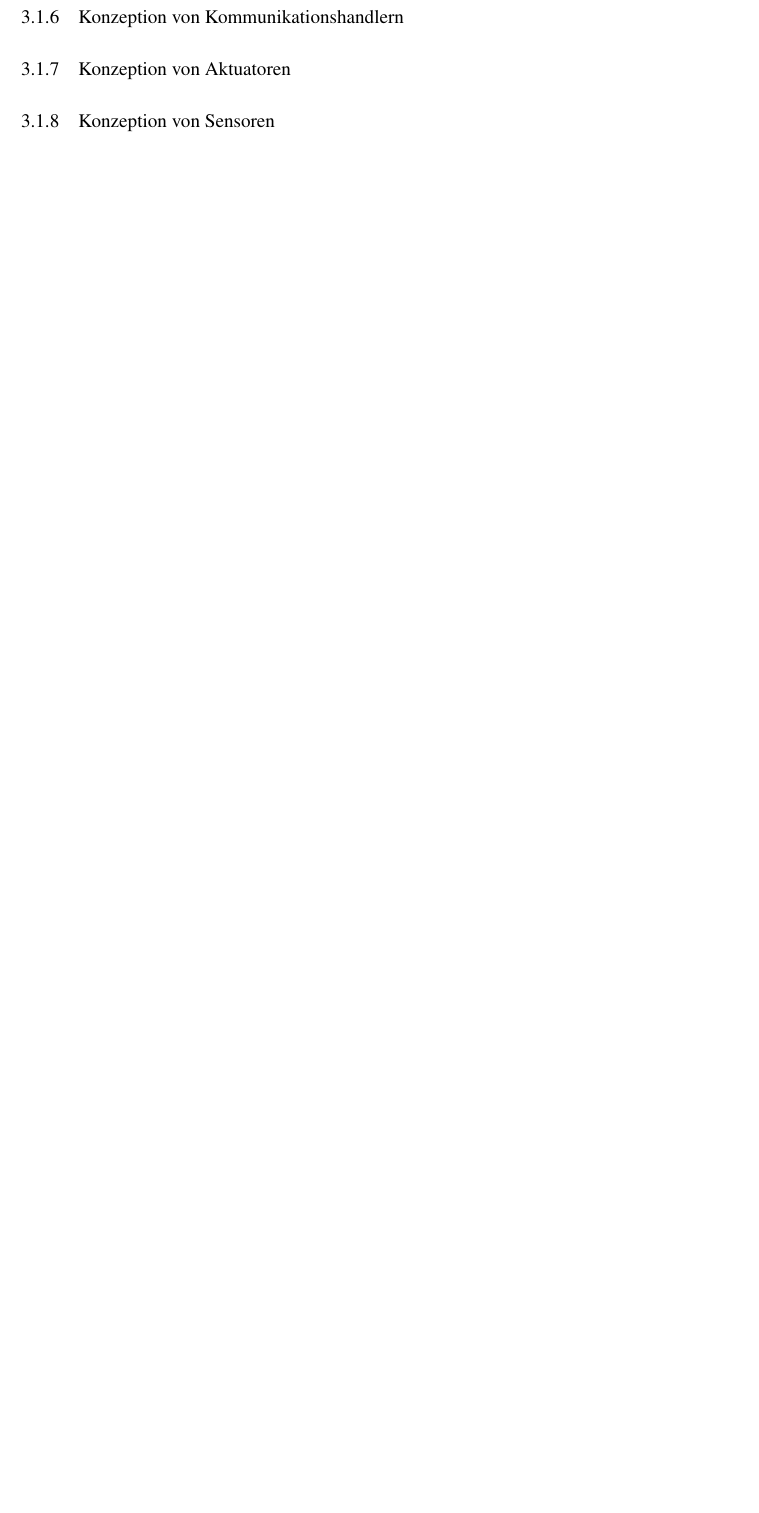
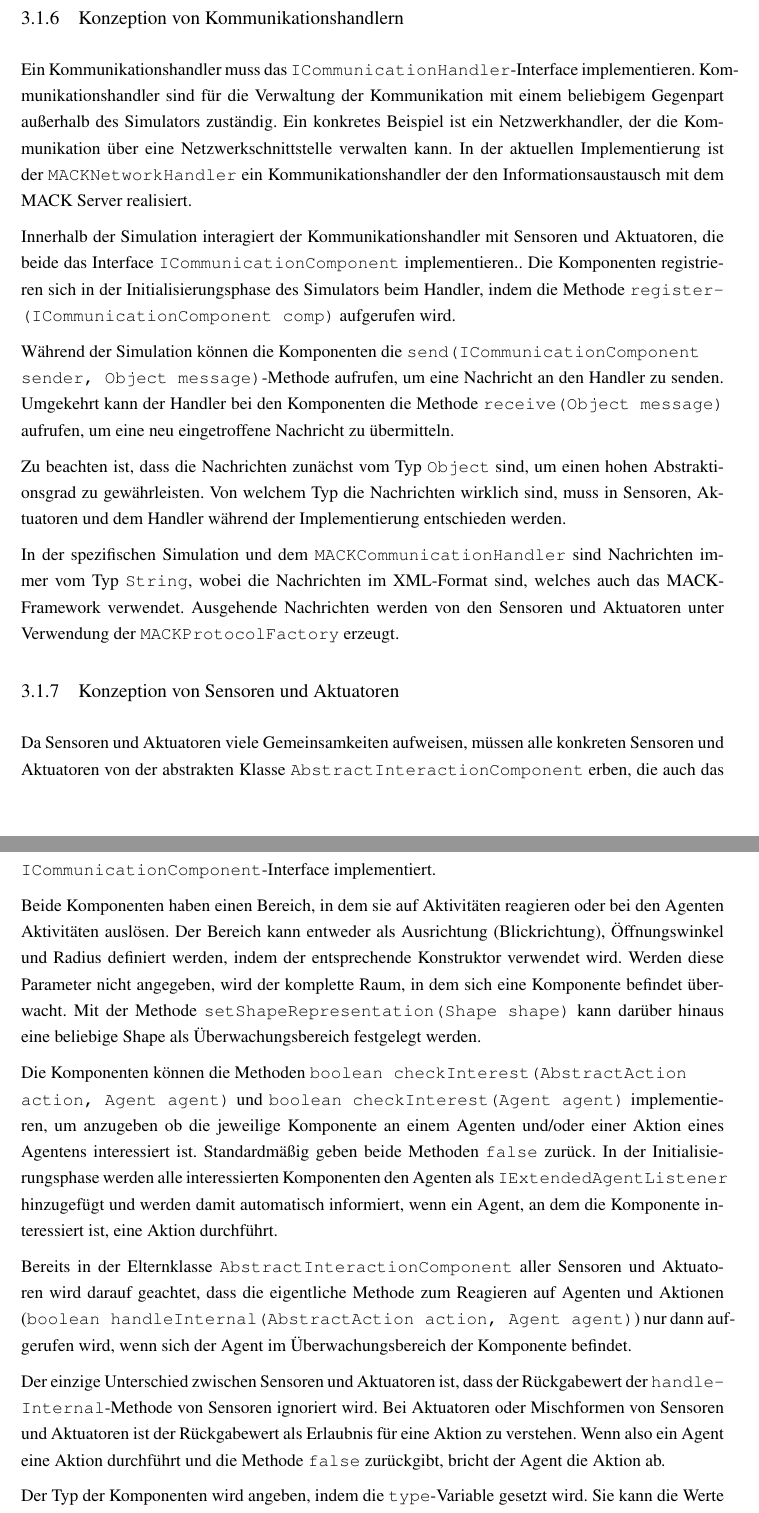
Before and after one commit to TobiasMende/CASi, a LaTeX thesis (paper/thesis.tex, which reads paper/content/konzeption.tex): part of page 13 of 24 before the commit and two parts of pages 13 and 14 of 25 after it, the two joined at a grey line, cut so that both start at the same text, the shorter picture padded with empty space. Compiled offline with pdfLaTeX; an older LaTeX class or package is replaced by its successor.

Commit message:
CASi: Finishing concept chapter, TODO: read again, correct and enhance
git-svn-id: https://dev.imis.uni-luebeck.de/svn/mate/trunk/CASi@1215 042ff3d9-7651-4cbe-9b35-41cc136bb496

```diff
--- a/paper/content/konzeption.tex
+++ b/paper/content/konzeption.tex
@@ -118,14 +118,33 @@ In unserer Implementierung nutzt der ActionScheduler im Wesentlichen den Schedul
 
 %%%%%%%%%%%%%%%%%%%%%%%%%%%%%%%%%%%%%%%%%%%%%%%%%%%%%%%%%%%%
 \subsection{Konzeption von Kommunikationshandlern}\label{subsec:concept_communication}
+Ein Kommunikationshandler muss das \texttt{ICommunicationHandler}-Interface implementieren. Kommunikationshandler sind für die Verwaltung der Kommunikation mit einem beliebigem Gegenpart außerhalb des Simulators zuständig. Ein konkretes Beispiel ist ein Netzwerkhandler, der die Kommunikation über eine Netzwerkschnittstelle verwalten kann. In der aktuellen Implementierung ist der \texttt{MACKNetworkHandler} ein Kommunikationshandler der den Informationsaustausch mit dem MACK Server realisiert.
 
+Innerhalb der Simulation interagiert der Kommunikationshandler mit Sensoren und Aktuatoren, die beide das Interface \texttt{ICommunicationComponent} implementieren.. Die Komponenten registrieren sich in der Initialisierungsphase des Simulators beim Handler, indem die Methode \texttt{register\-(ICommunication\-Component comp)} aufgerufen wird.
+
+Während der Simulation können die Komponenten die \texttt{send(ICommunication\-Component\\
+sender, Object message)}-Methode aufrufen, um eine Nachricht an den Handler zu senden. Umgekehrt kann der Handler bei den Komponenten die Methode \texttt{receive(Object message)} aufrufen, um eine neu eingetroffene Nachricht zu übermitteln.
+
+Zu beachten ist, dass die Nachrichten zunächst vom Typ \texttt{Object} sind, um einen hohen Abstraktionsgrad zu gewährleisten. Von welchem Typ die Nachrichten wirklich sind, muss in Sensoren, Aktuatoren und dem Handler während der Implementierung entschieden werden.
+
+In der spezifischen Simulation und dem \texttt{MACKCommunicationHandler} sind Nachrichten immer vom Typ \texttt{String}, wobei die Nachrichten im XML-Format sind, welches auch das MACK-Framework verwendet. Ausgehende Nachrichten werden von den Sensoren und Aktuatoren unter Verwendung der \texttt{MACKProtocolFactory} erzeugt.
 %%%%%%%%%%%%%%%%%%%%%%%%%%%%%%%%%%%%%%%%%%%%%%%%%%%%%%%%%%%%
 
 
 %%%%%%%%%%%%%%%%%%%%%%%%%%%%%%%%%%%%%%%%%%%%%%%%%%%%%%%%%%%%
-\subsection{Konzeption von Aktuatoren}\label{subsec:concept_actuators}
+\subsection{Konzeption von Sensoren und Aktuatoren}\label{subsec:concept_actuators_sensors}
+Da Sensoren und Aktuatoren viele Gemeinsamkeiten aufweisen, müssen alle konkreten Sensoren und Aktuatoren von der abstrakten Klasse \texttt{AbstractInteractionComponent} erben, die auch das \texttt{ICommunication\-Component}-Interface implementiert.
+
+Beide Komponenten haben einen Bereich, in dem sie auf Aktivitäten reagieren oder bei den Agenten Aktivitäten auslösen. Der Bereich kann entweder als Ausrichtung (Blickrichtung), Öffnungswinkel und Radius definiert werden, indem der entsprechende Konstruktor verwendet wird. Werden diese Parameter nicht angegeben, wird der komplette Raum, in dem sich eine Komponente befindet überwacht. Mit der Methode \texttt{setShapeRepresentation(Shape shape)} kann darüber hinaus eine beliebige Shape als Überwachungsbereich festgelegt werden.
+
+Die Komponenten können die Methoden \texttt{boolean checkInterest\-(AbstractAction\\
+action, Agent agent)} und \texttt{boolean checkInterest(Agent agent)} implementieren, um anzugeben ob die jeweilige Komponente an einem Agenten und/oder einer Aktion eines Agentens interessiert ist. Standardmäßig geben beide Methoden \texttt{false} zurück. In der Initialisierungsphase werden alle interessierten Komponenten den Agenten als \texttt{IExtendedAgentListener} hinzugefügt und werden damit automatisch informiert, wenn ein Agent, an dem die Komponente interessiert ist, eine Aktion durchführt.
+
+ Bereits in der Elternklasse \texttt{AbstractInteractionComponent} aller Sensoren und Aktuatoren wird darauf geachtet, dass die eigentliche Methode zum Reagieren auf Agenten und Aktionen (\texttt{boolean handleInternal(AbstractAction action, Agent agent)}) nur dann aufgerufen wird, wenn sich der Agent im Überwachungsbereich der Komponente befindet.
+
+Der einzige Unterschied zwischen Sensoren und Aktuatoren ist, dass der Rückgabewert der \texttt{handle\-Internal}-Methode von Sensoren ignoriert wird. Bei Aktuatoren oder Mischformen von Sensoren und Aktuatoren ist der Rückgabewert als Erlaubnis für eine Aktion zu verstehen. Wenn also ein Agent eine Aktion durchführt und die Methode \texttt{false} zurückgibt, bricht der Agent die Aktion ab.
+
+Der Typ der Komponenten wird angeben, indem die \texttt{type}-Variable gesetzt wird. Sie kann die Werte \texttt{SENSOR}, \texttt{ACTUATOR} und \texttt{MIXED} annehmen. Der Typ \texttt{MIXED} kann unter anderem für Wearables wie z.B. Smartphones sinnvoll sein.
+
+Wearables können mit dem Konzept realisiert werden, indem mit der Methode \texttt{setAgent(Agent agent)} ein Agent gesetzt wird, der der Hauptinhaber der Komponente ist. Darüber hinaus muss mit der Methode \texttt{setWearable(boolean wearable)} festgelegt werden, dass die Komponente ein Wearable ist. Dann wird jedes mal, wenn der Agent seine Position ändert, die Position der Komponente ebenfalls neu gesetzt.
 %%%%%%%%%%%%%%%%%%%%%%%%%%%%%%%%%%%%%%%%%%%%%%%%%%%%%%%%%%%%
-
-%%%%%%%%%%%%%%%%%%%%%%%%%%%%%%%%%%%%%%%%%%%%%%%%%%%%%%%%%%%%
-\subsection{Konzeption von Sensoren}\label{subsec:concept_sensors}
-%%%%%%%%%%%%%%%%%%%%%%%%%%%%%%%%%%%%%%%%%%%%%%%%%%%%%%%%%%%%
```
Also changed, not shown: paper/content/konzeption.tex (24 more changed lines).
